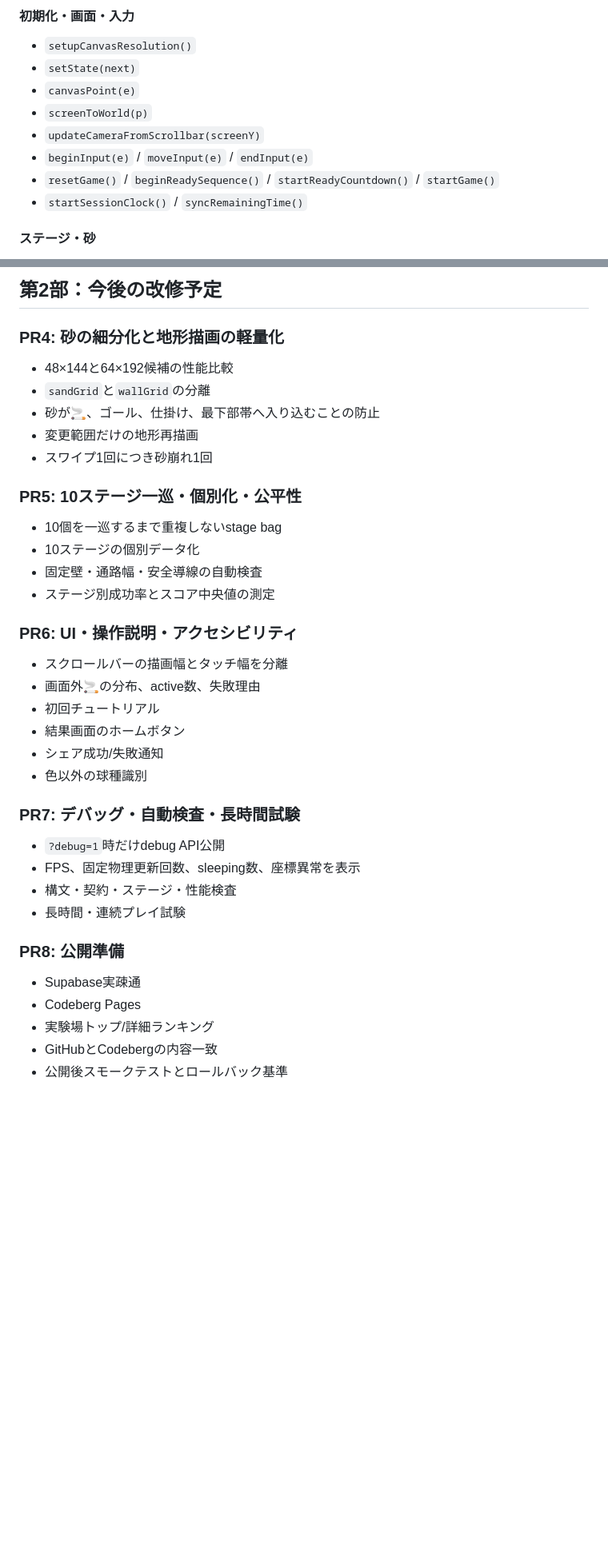
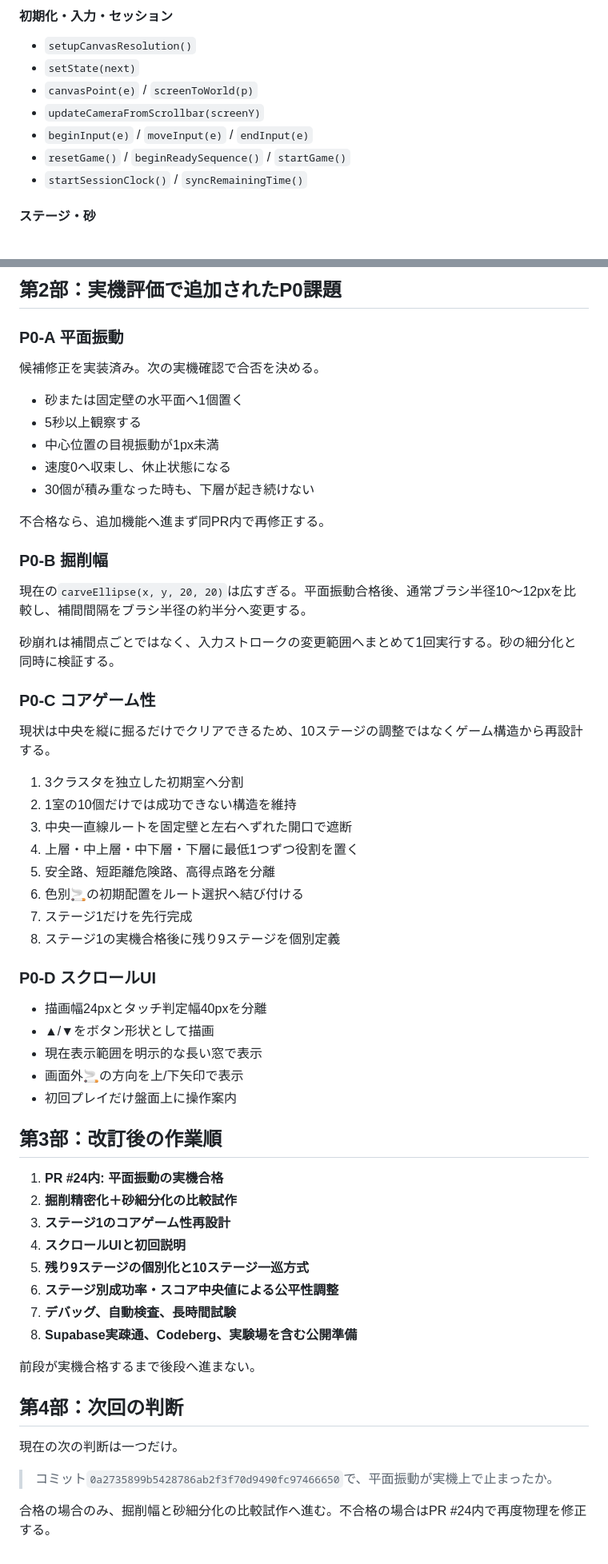
Before and after one commit to chameleonjp-lab/tabakon, a Markdown page: docs/IMPLEMENTATION_PLAN.md, 2 parts joined by grey strips. Shown at 80% size. Rendered like a GitHub page; blank space fills up the shorter version.

```diff
--- a/docs/IMPLEMENTATION_PLAN.md
+++ b/docs/IMPLEMENTATION_PLAN.md
@@ -52,13 +78,12 @@ const BALL_MAX_SPEED = 900;
 
-#### 初期化・画面・入力
+#### 初期化・入力・セッション
 
 - `setupCanvasResolution()`
 - `setState(next)`
-- `canvasPoint(e)`
-- `screenToWorld(p)`
+- `canvasPoint(e)` / `screenToWorld(p)`
 - `updateCameraFromScrollbar(screenY)`
 - `beginInput(e)` / `moveInput(e)` / `endInput(e)`
-- `resetGame()` / `beginReadySequence()` / `startReadyCountdown()` / `startGame()`
+- `resetGame()` / `beginReadySequence()` / `startGame()`
 - `startSessionClock()` / `syncRemainingTime()`
 
 #### ステージ・砂
@@ -152,41 +158,62 @@ requestAnimationFrame
 
-## 第2部：今後の改修予定
+## 第2部：実機評価で追加されたP0課題
 
-### PR4: 砂の細分化と地形描画の軽量化
+### P0-A 平面振動
 
-- 48×144と64×192候補の性能比較
-- `sandGrid`と`wallGrid`の分離
-- 砂が🚬、ゴール、仕掛け、最下部帯へ入り込むことの防止
-- 変更範囲だけの地形再描画
-- スワイプ1回につき砂崩れ1回
+候補修正を実装済み。次の実機確認で合否を決める。
 
-### PR5: 10ステージ一巡・個別化・公平性
+- 砂または固定壁の水平面へ1個置く
+- 5秒以上観察する
+- 中心位置の目視振動が1px未満
+- 速度0へ収束し、休止状態になる
+- 30個が積み重なった時も、下層が起き続けない
 
-- 10個を一巡するまで重複しないstage bag
-- 10ステージの個別データ化
-- 固定壁・通路幅・安全導線の自動検査
-- ステージ別成功率とスコア中央値の測定
+不合格なら、追加機能へ進まず同PR内で再修正する。
 
-### PR6: UI・操作説明・アクセシビリティ
+### P0-B 掘削幅
 
-- スクロールバーの描画幅とタッチ幅を分離
-- 画面外🚬の分布、active数、失敗理由
-- 初回チュートリアル
-- 結果画面のホームボタン
-- シェア成功/失敗通知
-- 色以外の球種識別
+現在の`carveEllipse(x, y, 20, 20)`は広すぎる。平面振動合格後、通常ブラシ半径10〜12pxを比較し、補間間隔をブラシ半径の約半分へ変更する。
 
-### PR7: デバッグ・自動検査・長時間試験
+砂崩れは補間点ごとではなく、入力ストロークの変更範囲へまとめて1回実行する。砂の細分化と同時に検証する。
 
-- `?debug=1`時だけdebug API公開
-- FPS、固定物理更新回数、sleeping数、座標異常を表示
-- 構文・契約・ステージ・性能検査
-- 長時間・連続プレイ試験
+### P0-C コアゲーム性
 
-### PR8: 公開準備
+現状は中央を縦に掘るだけでクリアできるため、10ステージの調整ではなくゲーム構造から再設計する。
 
-- Supabase実疎通
-- Codeberg Pages
-- 実験場トップ/詳細ランキング
-- GitHubとCodebergの内容一致
-- 公開後スモークテストとロールバック基準
+1. 3クラスタを独立した初期室へ分割
+2. 1室の10個だけでは成功できない構造を維持
+3. 中央一直線ルートを固定壁と左右へずれた開口で遮断
+4. 上層・中上層・中下層・下層に最低1つずつ役割を置く
+5. 安全路、短距離危険路、高得点路を分離
+6. 色別🚬の初期配置をルート選択へ結び付ける
+7. ステージ1だけを先行完成
+8. ステージ1の実機合格後に残り9ステージを個別定義
+
+### P0-D スクロールUI
+
+- 描画幅24pxとタッチ判定幅40pxを分離
+- ▲/▼をボタン形状として描画
+- 現在表示範囲を明示的な長い窓で表示
+- 画面外🚬の方向を上/下矢印で表示
+- 初回プレイだけ盤面上に操作案内
+
+## 第3部：改訂後の作業順
+
+1. **PR #24内: 平面振動の実機合格**
+2. **掘削精密化＋砂細分化の比較試作**
+3. **ステージ1のコアゲーム性再設計**
+4. **スクロールUIと初回説明**
+5. **残り9ステージの個別化と10ステージ一巡方式**
+6. **ステージ別成功率・スコア中央値による公平性調整**
+7. **デバッグ、自動検査、長時間試験**
+8. **Supabase実疎通、Codeberg、実験場を含む公開準備**
+
+前段が実機合格するまで後段へ進まない。
+
+## 第4部：次回の判断
+
+現在の次の判断は一つだけ。
+
+> コミット`0a2735899b5428786ab2f3f70d9490fc97466650`で、平面振動が実機上で止まったか。
+
+合格の場合のみ、掘削幅と砂細分化の比較試作へ進む。不合格の場合はPR #24内で再度物理を修正する。
```
Also changed, not shown: other parts of docs/IMPLEMENTATION_PLAN.md (+57 -50 lines).
